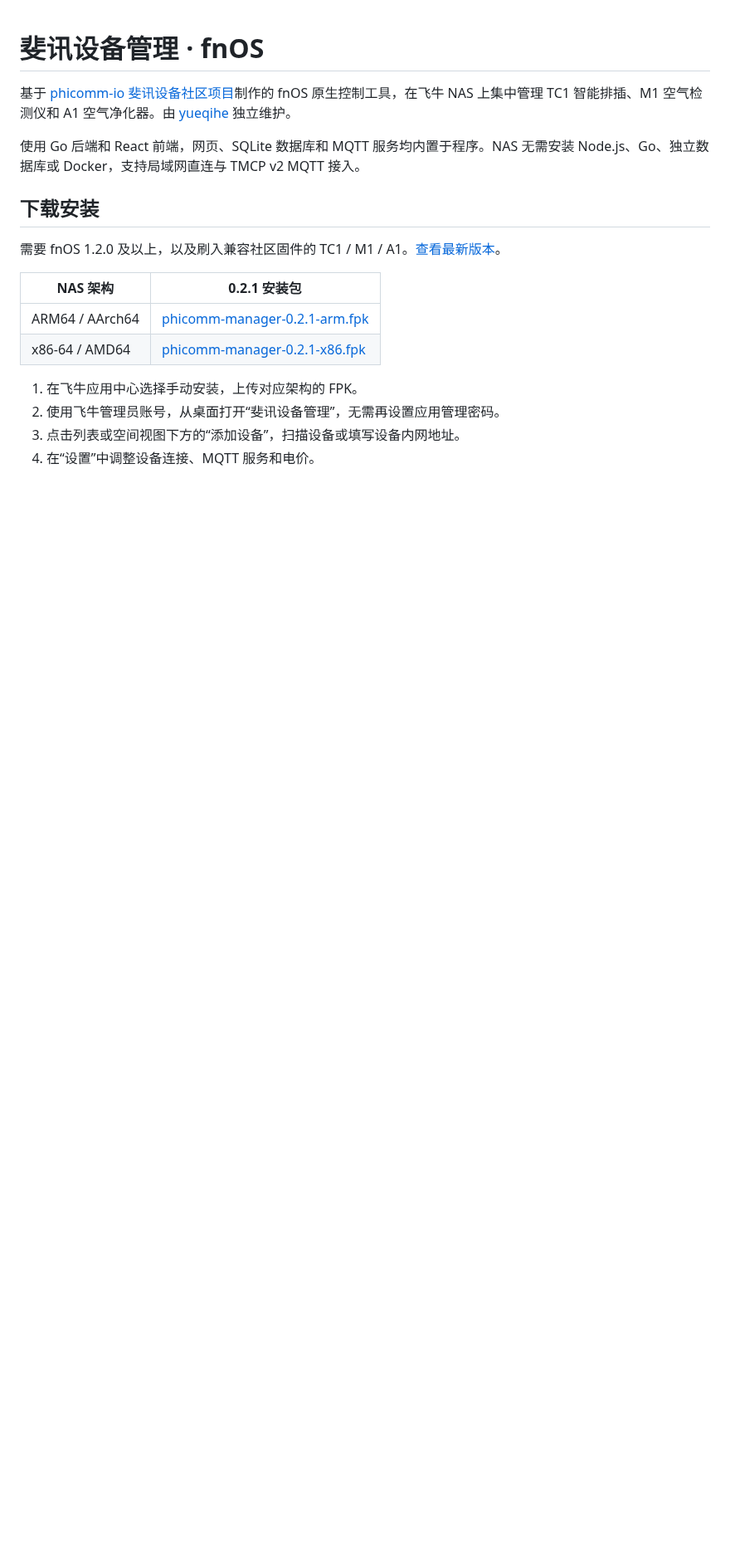
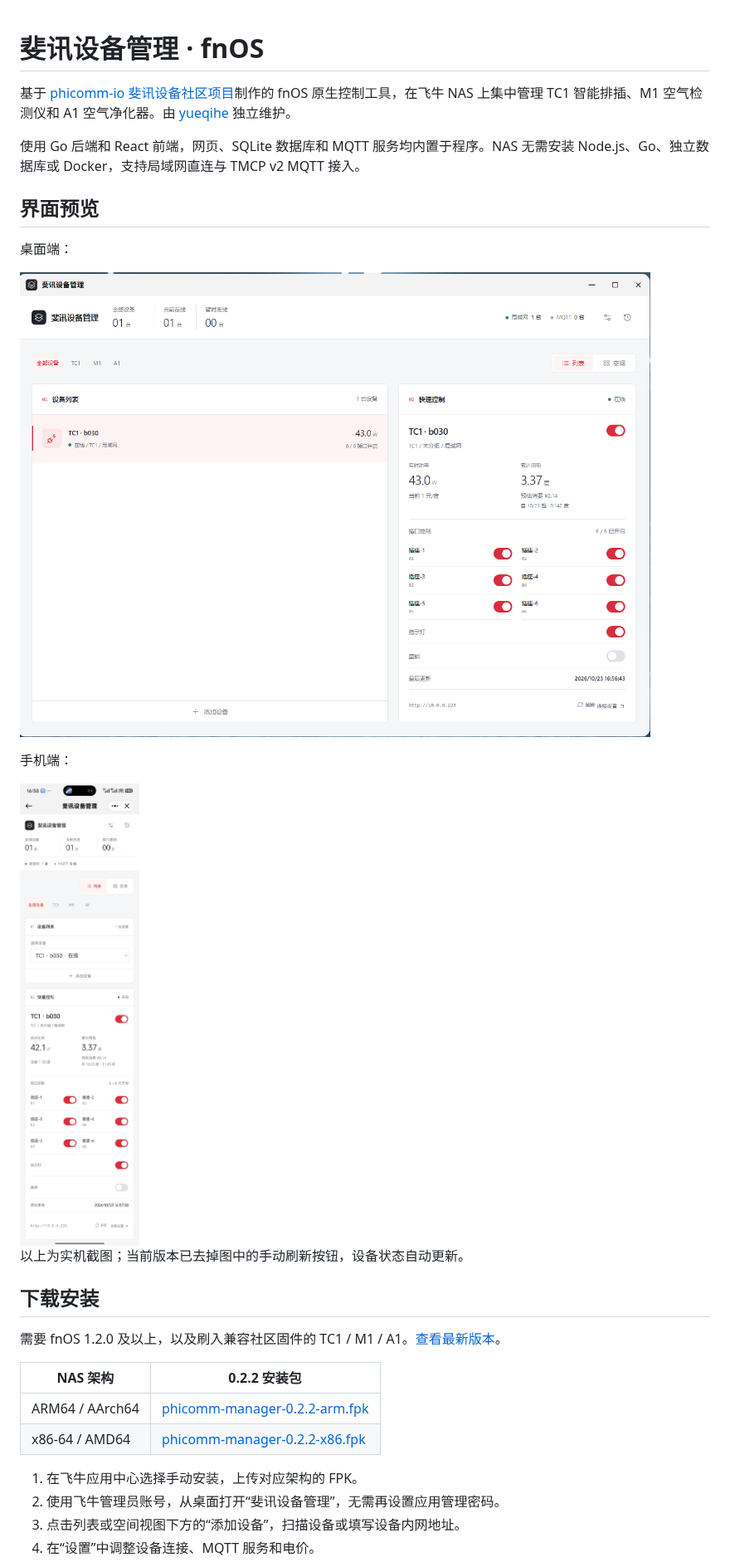
Before and after one commit to yueqihe/phicomm-fnos-manager, a Markdown page: README.md, the part around one of its changes. Shown at 83% size. Drawn GitHub-style; pictures changed too: docs/screenshots/desktop.png (added), docs/screenshots/mobile.jpg (added); blank space fills up the shorter version.

```diff
--- a/README.md
+++ b/README.md
@@ -4,14 +4,26 @@
 
 使用 Go 后端和 React 前端，网页、SQLite 数据库和 MQTT 服务均内置于程序。NAS 无需安装 Node.js、Go、独立数据库或 Docker，支持局域网直连与 TMCP v2 MQTT 接入。
 
+## 界面预览
+
+桌面端：
+
+![fnOS 桌面端设备列表与 TC1 控制](docs/screenshots/desktop.png)
+
+手机端：
+
+<img src="docs/screenshots/mobile.jpg" alt="通过 fnOS 远程访问的手机端 TC1 控制界面" width="360" />
+
+以上为实机截图；当前版本已去掉图中的手动刷新按钮，设备状态自动更新。
+
 ## 下载安装
 
 需要 fnOS 1.2.0 及以上，以及刷入兼容社区固件的 TC1 / M1 / A1。[查看最新版本](https://github.com/yueqihe/phicomm-fnos-manager/releases/latest)。
 
-| NAS 架构 | 0.2.1 安装包 |
+| NAS 架构 | 0.2.2 安装包 |
 | --- | --- |
-| ARM64 / AArch64 | [phicomm-manager-0.2.1-arm.fpk](https://github.com/yueqihe/phicomm-fnos-manager/releases/download/v0.2.1/phicomm-manager-0.2.1-arm.fpk) |
-| x86-64 / AMD64 | [phicomm-manager-0.2.1-x86.fpk](https://github.com/yueqihe/phicomm-fnos-manager/releases/download/v0.2.1/phicomm-manager-0.2.1-x86.fpk) |
+| ARM64 / AArch64 | [phicomm-manager-0.2.2-arm.fpk](https://github.com/yueqihe/phicomm-fnos-manager/releases/download/v0.2.2/phicomm-manager-0.2.2-arm.fpk) |
+| x86-64 / AMD64 | [phicomm-manager-0.2.2-x86.fpk](https://github.com/yueqihe/phicomm-fnos-manager/releases/download/v0.2.2/phicomm-manager-0.2.2-x86.fpk) |
 
 1. 在飞牛应用中心选择手动安装，上传对应架构的 FPK。
 2. 使用飞牛管理员账号，从桌面打开“斐讯设备管理”，无需再设置应用管理密码。
```
Also changed, not shown: other parts of README.md (+3 -1 lines), fnos/INSTALL.md (+5 -3 lines), 12 other files.
